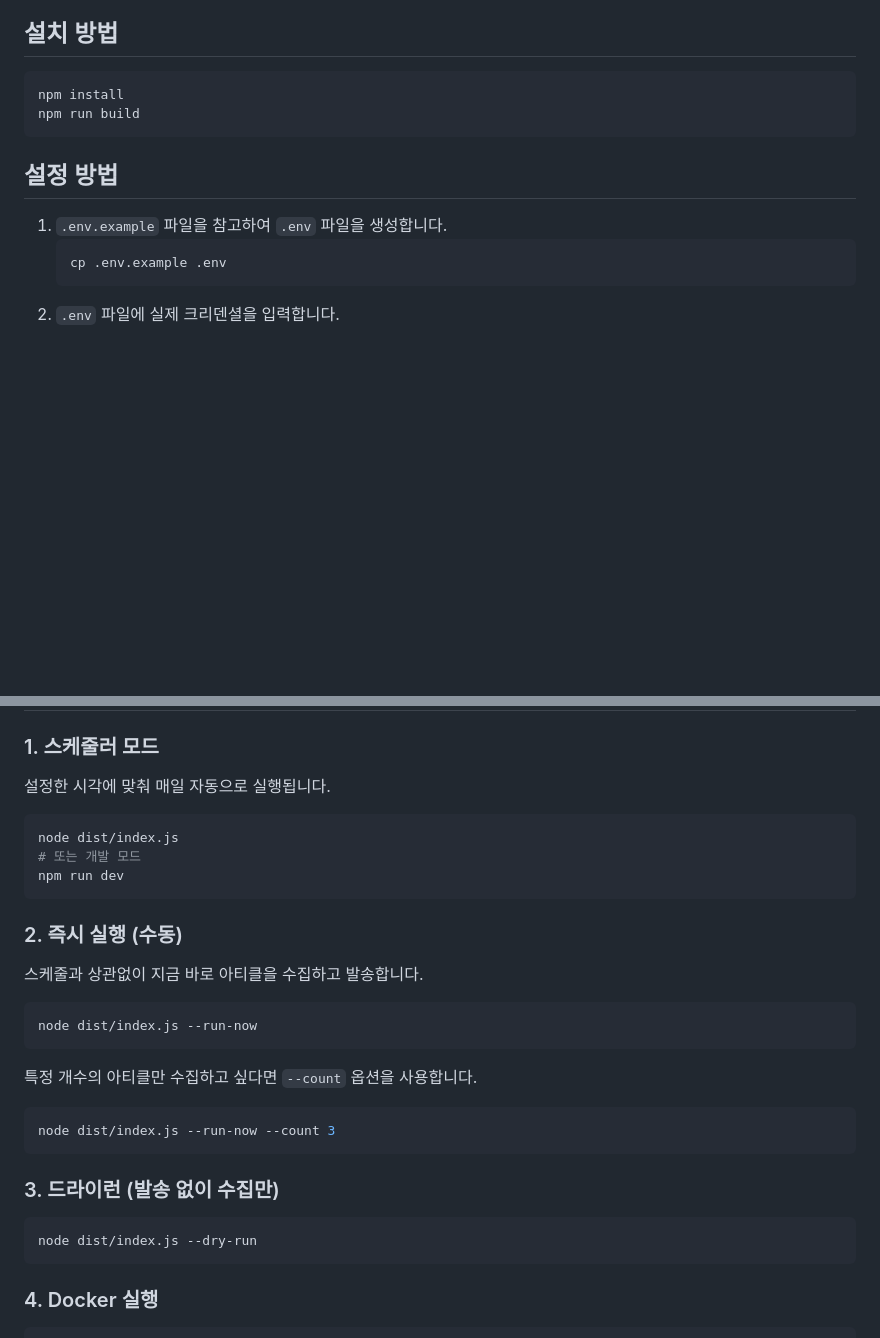
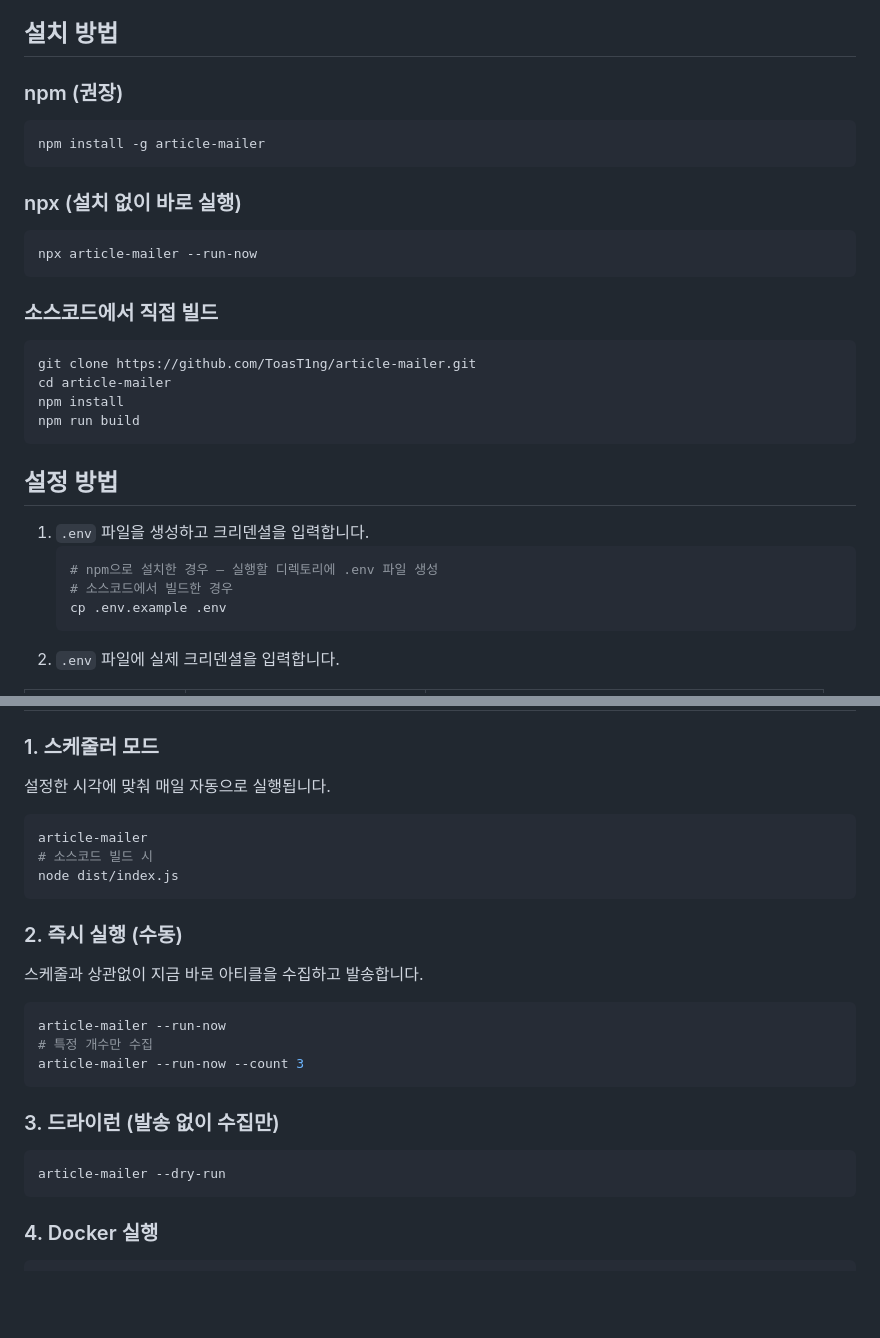
Before and after one commit to ToasT1ng/article-mailer, a Markdown page: README.md, 2 parts joined by grey strips. GitHub-like rendering; blank space fills up the shorter version.

Commit message:
📝 add npm/npx install instructions to README

````diff
--- a/README.md
+++ b/README.md
@@ -25,15 +25,33 @@
 
 ## 설치 방법
 
+### npm (권장)
+
 ```bash
+npm install -g article-mailer
+```
+
+### npx (설치 없이 바로 실행)
+
+```bash
+npx article-mailer --run-now
+```
+
+### 소스코드에서 직접 빌드
+
+```bash
+git clone https://github.com/ToasT1ng/article-mailer.git
+cd article-mailer
 npm install
 npm run build
 ```
 
 ## 설정 방법
 
-1. `.env.example` 파일을 참고하여 `.env` 파일을 생성합니다.
+1. `.env` 파일을 생성하고 크리덴셜을 입력합니다.
    ```bash
+   # npm으로 설치한 경우 — 실행할 디렉토리에 .env 파일 생성
+   # 소스코드에서 빌드한 경우
    cp .env.example .env
    ```
 2. `.env` 파일에 실제 크리덴셜을 입력합니다.
@@ -59,24 +77,22 @@ npm run build
 ### 1. 스케줄러 모드
 설정한 시각에 맞춰 매일 자동으로 실행됩니다.
 ```bash
+article-mailer
+# 소스코드 빌드 시
 node dist/index.js
-# 또는 개발 모드
-npm run dev
 ```
 
 ### 2. 즉시 실행 (수동)
 스케줄과 상관없이 지금 바로 아티클을 수집하고 발송합니다.
 ```bash
-node dist/index.js --run-now
-```
-특정 개수의 아티클만 수집하고 싶다면 `--count` 옵션을 사용합니다.
-```bash
-node dist/index.js --run-now --count 3
+article-mailer --run-now
+# 특정 개수만 수집
+article-mailer --run-now --count 3
 ```
 
 ### 3. 드라이런 (발송 없이 수집만)
 ```bash
-node dist/index.js --dry-run
+article-mailer --dry-run
 ```
 
 ### 4. Docker 실행
````
